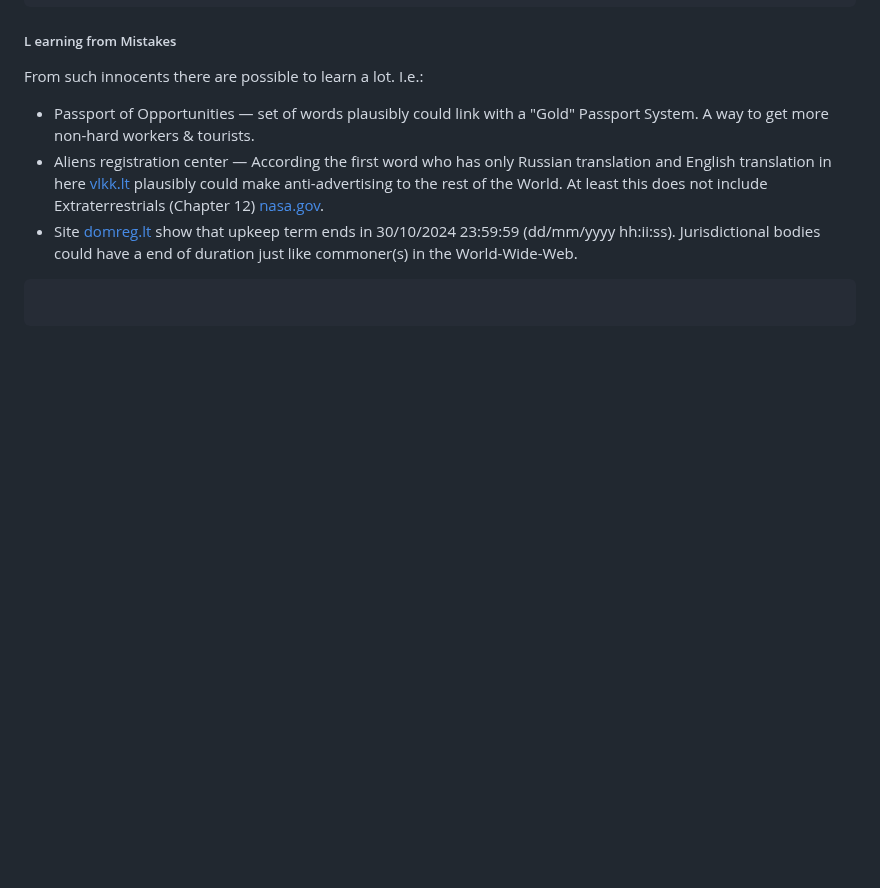
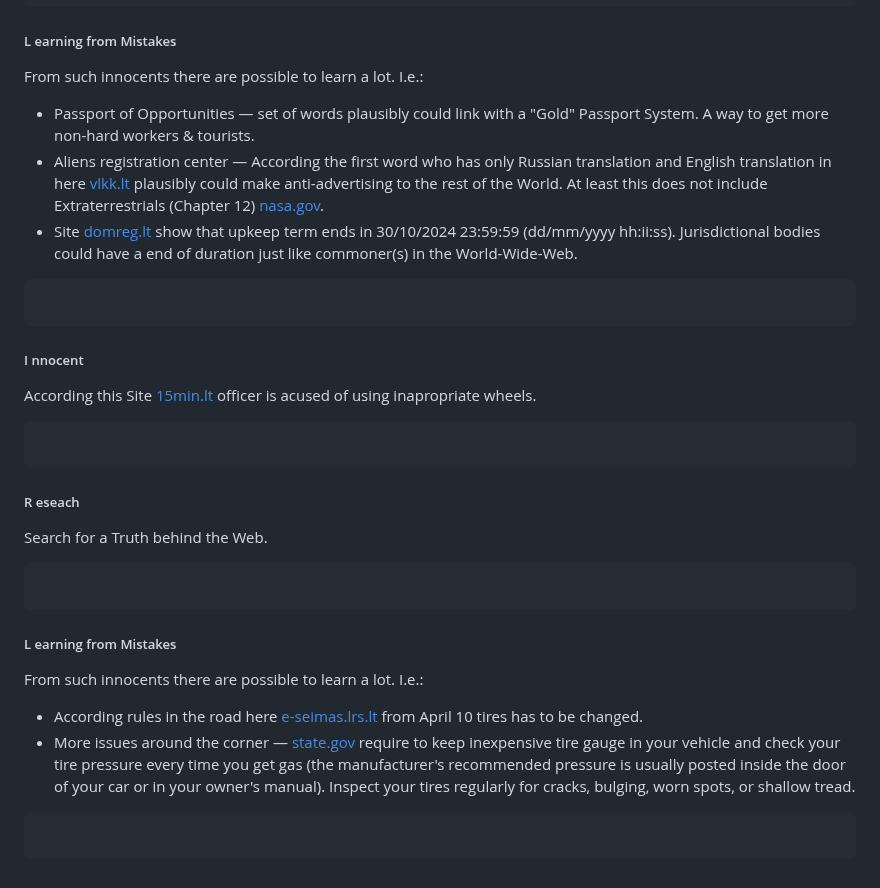
Before and after one commit to PolVilniusTech/public.incident.reporting.timeline.md, a Markdown page: timeline/RandomCorner.md, the part around the change. GitHub-like rendering; blank space fills up the shorter version.

````diff
--- a/timeline/RandomCorner.md
+++ b/timeline/RandomCorner.md
@@ -117,3 +117,21 @@ From such innocents there are possible to learn a lot. I.e.:
 ```
 
 ```
+##### I nnocent
+According this Site [15min.lt](https://www.15min.lt/verslas/naujiena/saugukelyje-lt/kas-siame-vaizdelyje-ne-gerai-motociklu-tarp-eiliu-nardantis-policininkas-su-vasarinemis-padangomis-1662-2210948) officer is acused of using inapropriate wheels.
+```
+
+```
+##### R eseach
+Search for a Truth behind the Web.
+```
+
+```
+##### L earning from Mistakes
+
+From such innocents there are possible to learn a lot. I.e.:
+* According rules in the road here [e-seimas.lrs.lt](https://e-seimas.lrs.lt/portal/legalAct/lt/TAD/TAIS.203613) from April 10 tires has to be changed.
+* More issues around the corner — [state.gov](https://2009-2017.state.gov/documents/organization/234570.pdf) require to keep inexpensive tire gauge in your vehicle and check your tire pressure every time you get gas (the manufacturer's recommended pressure is usually posted inside the door of your car or in your owner's manual). Inspect your tires regularly for cracks, bulging, worn spots, or shallow tread.
+```
+
+```
````
